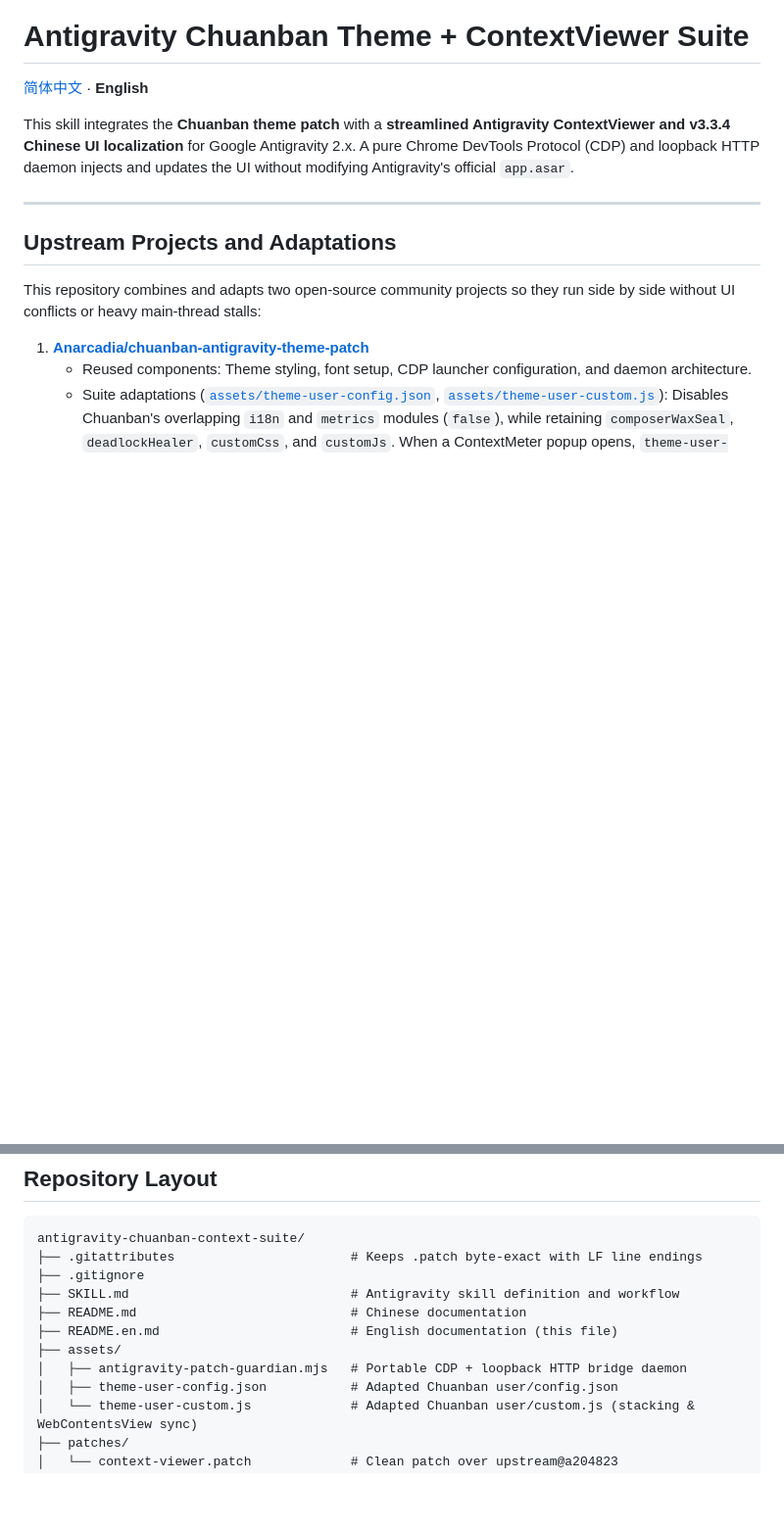
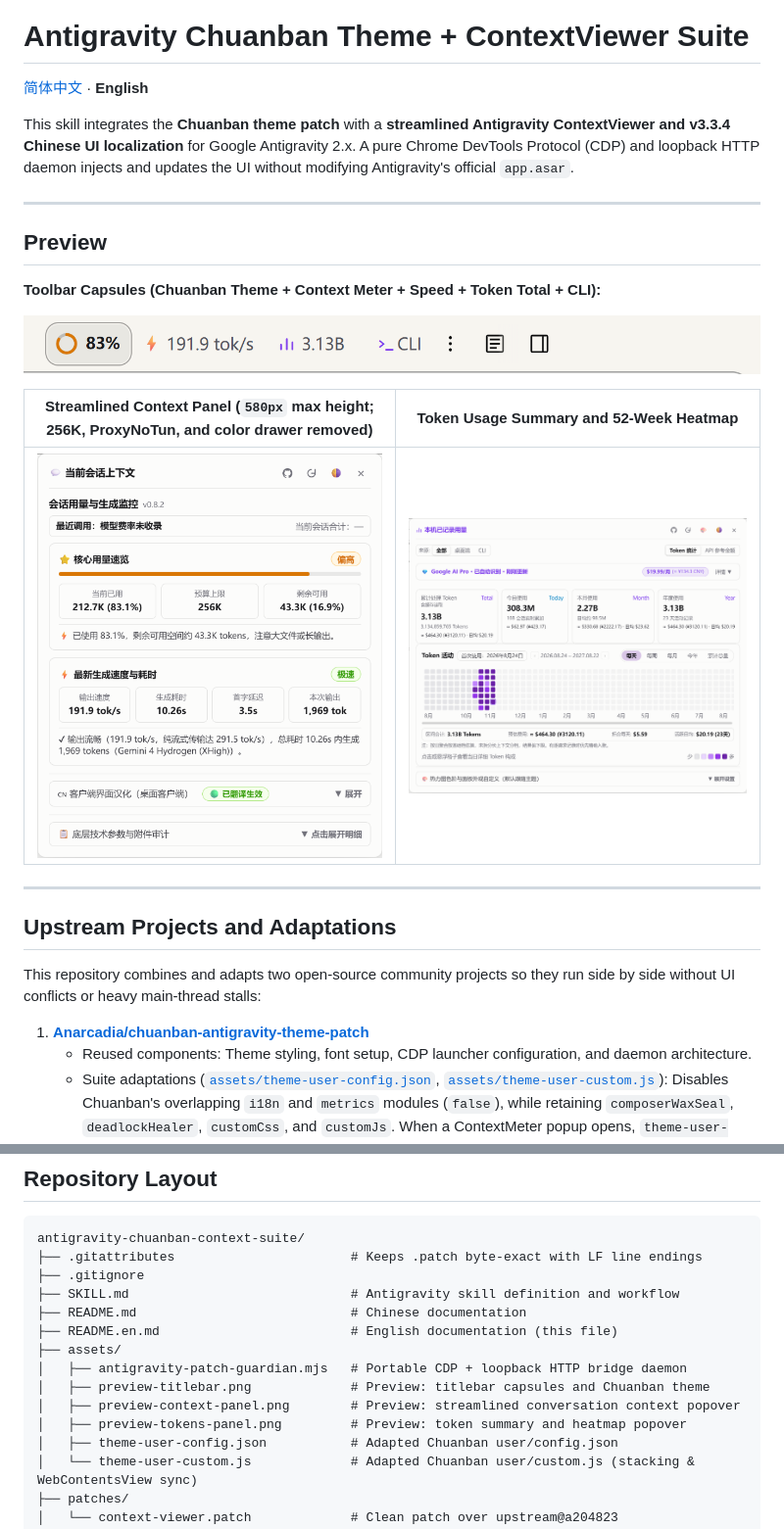
Before and after one commit to jyxu0621/antigravity-chuanban-context-suite, a Markdown page: README.en.md, 2 parts joined by grey strips. Shown at 98% size. Drawn GitHub-style; pictures changed too: assets/preview-context-panel.png (added), assets/preview-titlebar.png (added), assets/preview-tokens-panel.png (added); blank space fills up the shorter version.

```diff
--- a/README.en.md
+++ b/README.en.md
@@ -3,6 +3,18 @@
 [简体中文](README.md) · **English**
 
 This skill integrates the **Chuanban theme patch** with a **streamlined Antigravity ContextViewer and v3.3.4 Chinese UI localization** for Google Antigravity 2.x. A pure Chrome DevTools Protocol (CDP) and loopback HTTP daemon injects and updates the UI without modifying Antigravity's official `app.asar`.
+
+---
+
+## Preview
+
+**Toolbar Capsules (Chuanban Theme + Context Meter + Speed + Token Total + CLI):**
+
+![Toolbar Preview](assets/preview-titlebar.png)
+
+| Streamlined Context Panel (`580px` max height; 256K, ProxyNoTun, and color drawer removed) | Token Usage Summary and 52-Week Heatmap |
+| :---: | :---: |
+| ![Context Panel Preview](assets/preview-context-panel.png) | ![Tokens Panel Preview](assets/preview-tokens-panel.png) |
 
 ---
 
@@ -122,6 +134,9 @@ antigravity-chuanban-context-suite/
 ├── README.en.md                         # English documentation (this file)
 ├── assets/
 │   ├── antigravity-patch-guardian.mjs   # Portable CDP + loopback HTTP bridge daemon
+│   ├── preview-titlebar.png             # Preview: titlebar capsules and Chuanban theme
+│   ├── preview-context-panel.png        # Preview: streamlined conversation context popover
+│   ├── preview-tokens-panel.png         # Preview: token summary and heatmap popover
 │   ├── theme-user-config.json           # Adapted Chuanban user/config.json
 │   └── theme-user-custom.js             # Adapted Chuanban user/custom.js (stacking & WebContentsView sync)
 ├── patches/
```
Also changed, not shown: README.md (+15 -0 lines), 1 other file.
